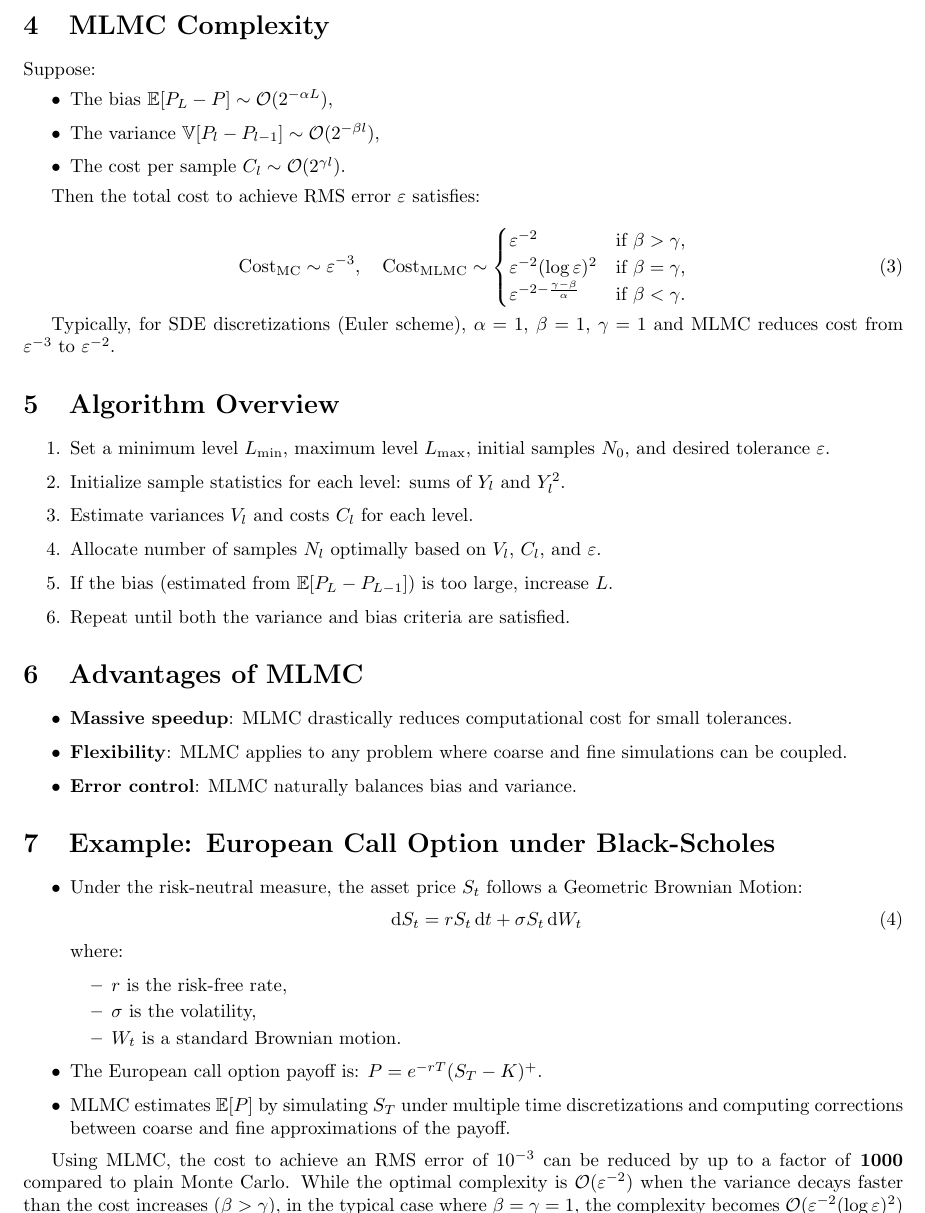
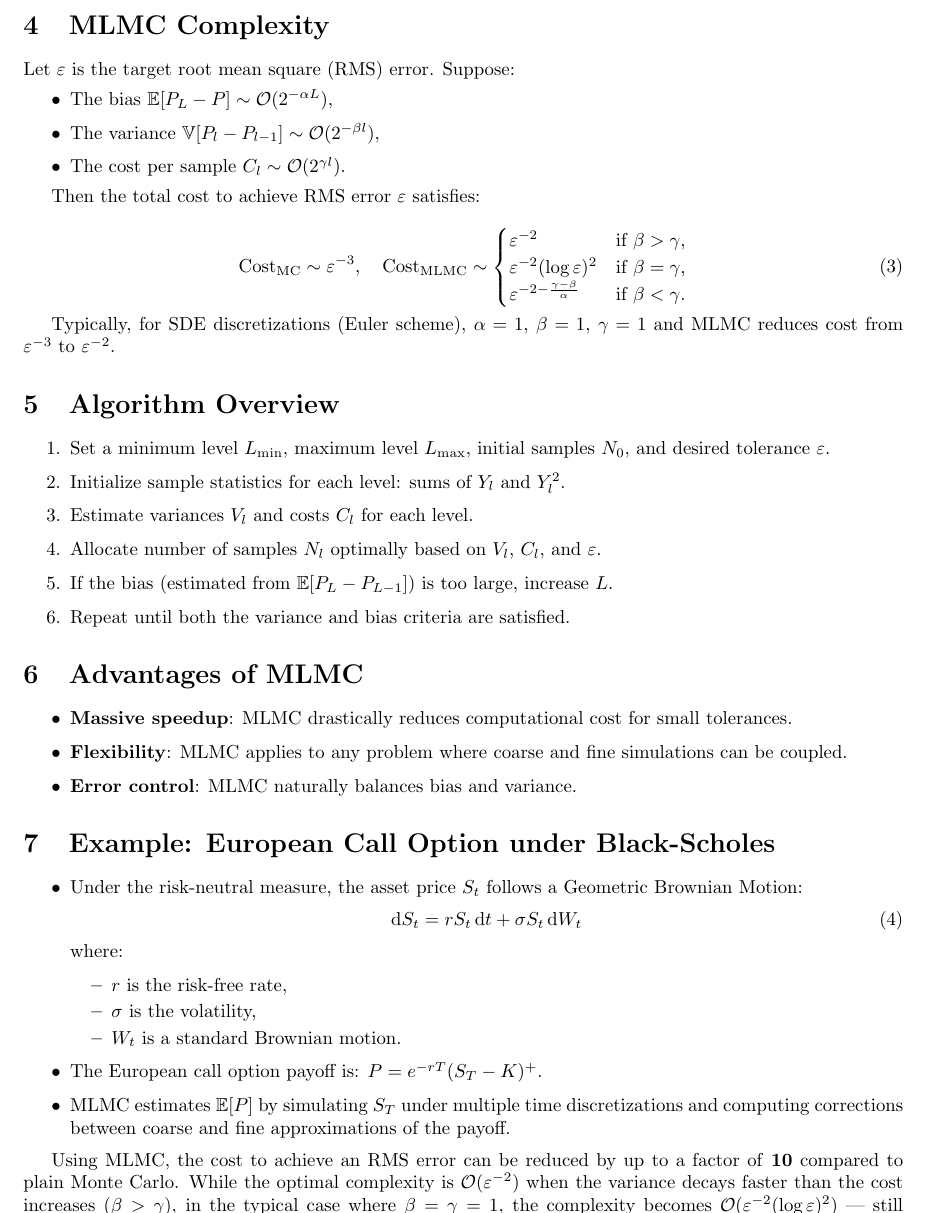
Before and after one commit to AlaaBouattour/Multilevel-Monte-Carlo, a LaTeX document (summary/mlmc.tex): part of page 2 of 3, cut so that both start at the same text. Compiled offline with pdfLaTeX.

Commit message:
minor changes

```diff
--- a/summary/mlmc.tex
+++ b/summary/mlmc.tex
@@ -47,7 +47,7 @@ Thus, the MLMC estimator is:
 where $N_l$ is the number of samples at level $l$.
 
 \section{MLMC Complexity}
-Suppose:
+Let $\varepsilon $ is the target root mean square (RMS) error. Suppose:
 \begin{itemize}
   \item The bias $\mathbb{E}[P_L - P] \sim \mathcal{O}(2^{-\alpha L})$,
   \item The variance $\mathbb{V}[P_l - P_{l-1}] \sim \mathcal{O}(2^{-\beta l})$,
@@ -102,7 +102,7 @@ Typically, for SDE discretizations (Euler scheme), $\alpha=1$, $\beta=1$, $\gamm
   \item MLMC estimates $\mathbb{E}[P]$ by simulating $S_T$ under multiple time discretizations and computing corrections between coarse and fine approximations of the payoff.
 \end{itemize}
 
-Using MLMC, the cost to achieve an RMS error of $10^{-3}$ can be reduced by up to a factor of \textbf{1000} compared to plain Monte Carlo. While the optimal complexity is $\mathcal{O}(\varepsilon^{-2})$ when the variance decays faster than the cost increases ($\beta > \gamma$), in the typical case where $\beta = \gamma = 1$, the complexity becomes $\mathcal{O}(\varepsilon^{-2} (\log \varepsilon)^2)$ — still significantly better than standard Monte Carlo’s $\mathcal{O}(\varepsilon^{-3})$.
+Using MLMC, the cost to achieve an RMS error can be reduced by up to a factor of \textbf{10} compared to plain Monte Carlo. While the optimal complexity is $\mathcal{O}(\varepsilon^{-2})$ when the variance decays faster than the cost increases ($\beta > \gamma$), in the typical case where $\beta = \gamma = 1$, the complexity becomes $\mathcal{O}(\varepsilon^{-2} (\log \varepsilon)^2)$ — still significantly better than standard Monte Carlo’s $\mathcal{O}(\varepsilon^{-3})$.
 
 \section{Conclusion}
 Multilevel Monte Carlo is a powerful method that intelligently reduces the variance and computational cost by mixing simulations at different accuracies.\newline
```
Also changed, not shown: summary/mlmc.pdf, 2 other files.
